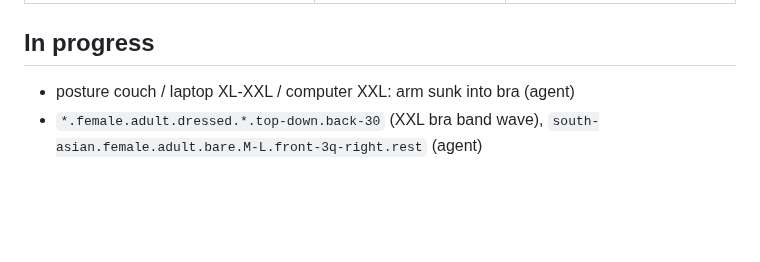
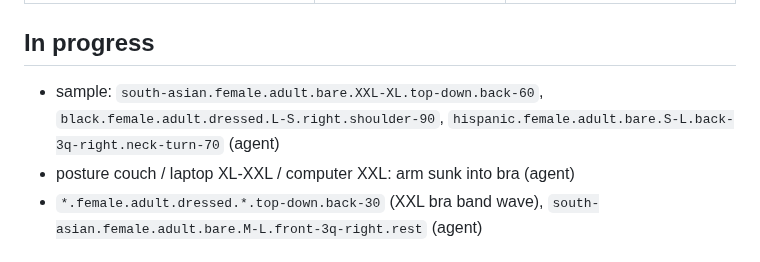
Before and after one commit to solomonxie/every-body, a Markdown page: testing/body-checkpoints.md, the part around the change. Rendered like a GitHub page; blank space fills up the shorter version.

Commit message:
Checkpoints: sampled cells pick

```diff
--- a/testing/body-checkpoints.md
+++ b/testing/body-checkpoints.md
@@ -82,6 +82,7 @@ Render: app renderer `scripts/render_body/render.sh` (needs Mac unlocked), else
 
 ## In progress
 
+- sample: `south-asian.female.adult.bare.XXL-XL.top-down.back-60`, `black.female.adult.dressed.L-S.right.shoulder-90`, `hispanic.female.adult.bare.S-L.back-3q-right.neck-turn-70` (agent)
 - posture couch / laptop XL-XXL / computer XXL: arm sunk into bra (agent)
 - `*.female.adult.dressed.*.top-down.back-30` (XXL bra band wave), `south-asian.female.adult.bare.M-L.front-3q-right.rest` (agent)
 
```
